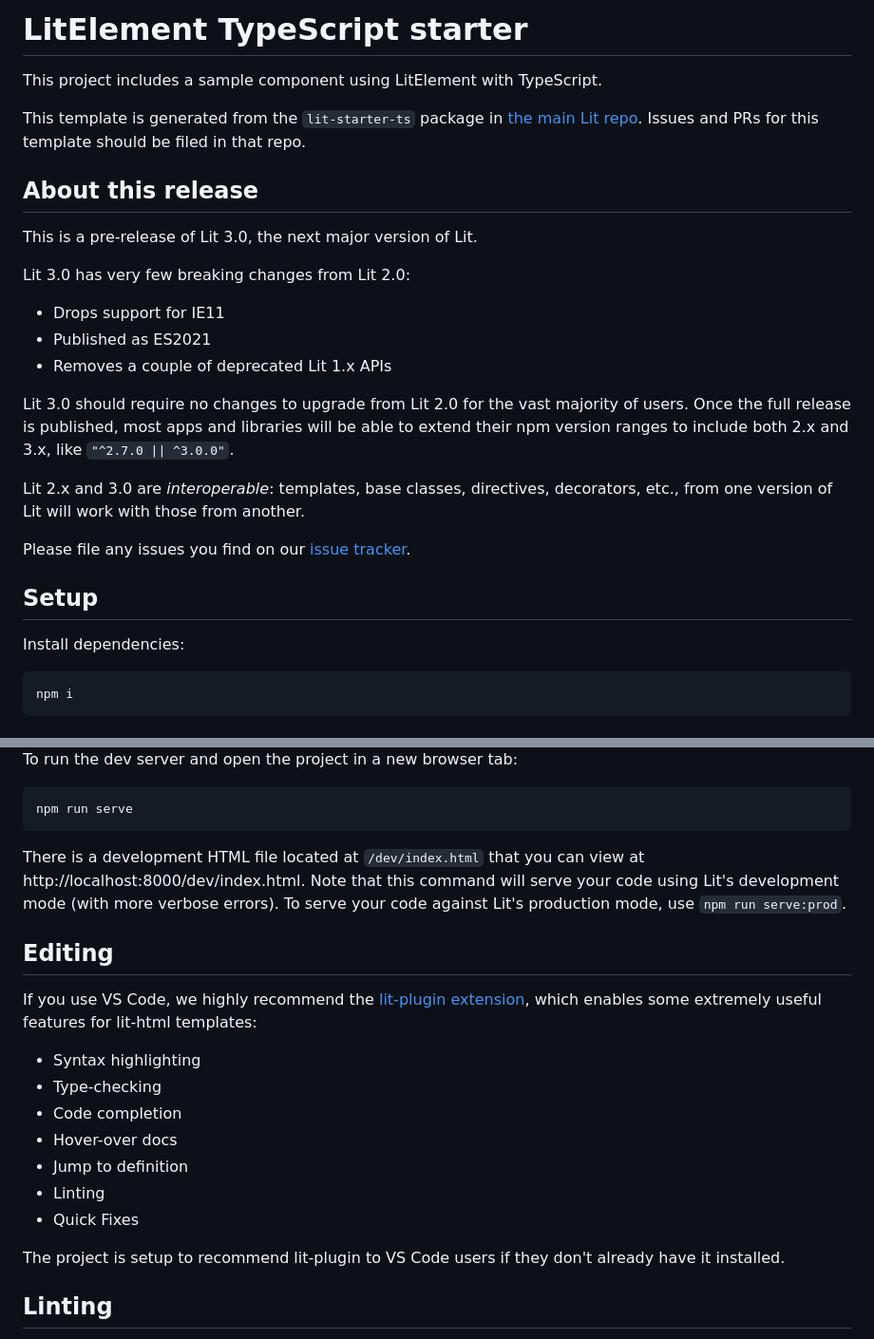
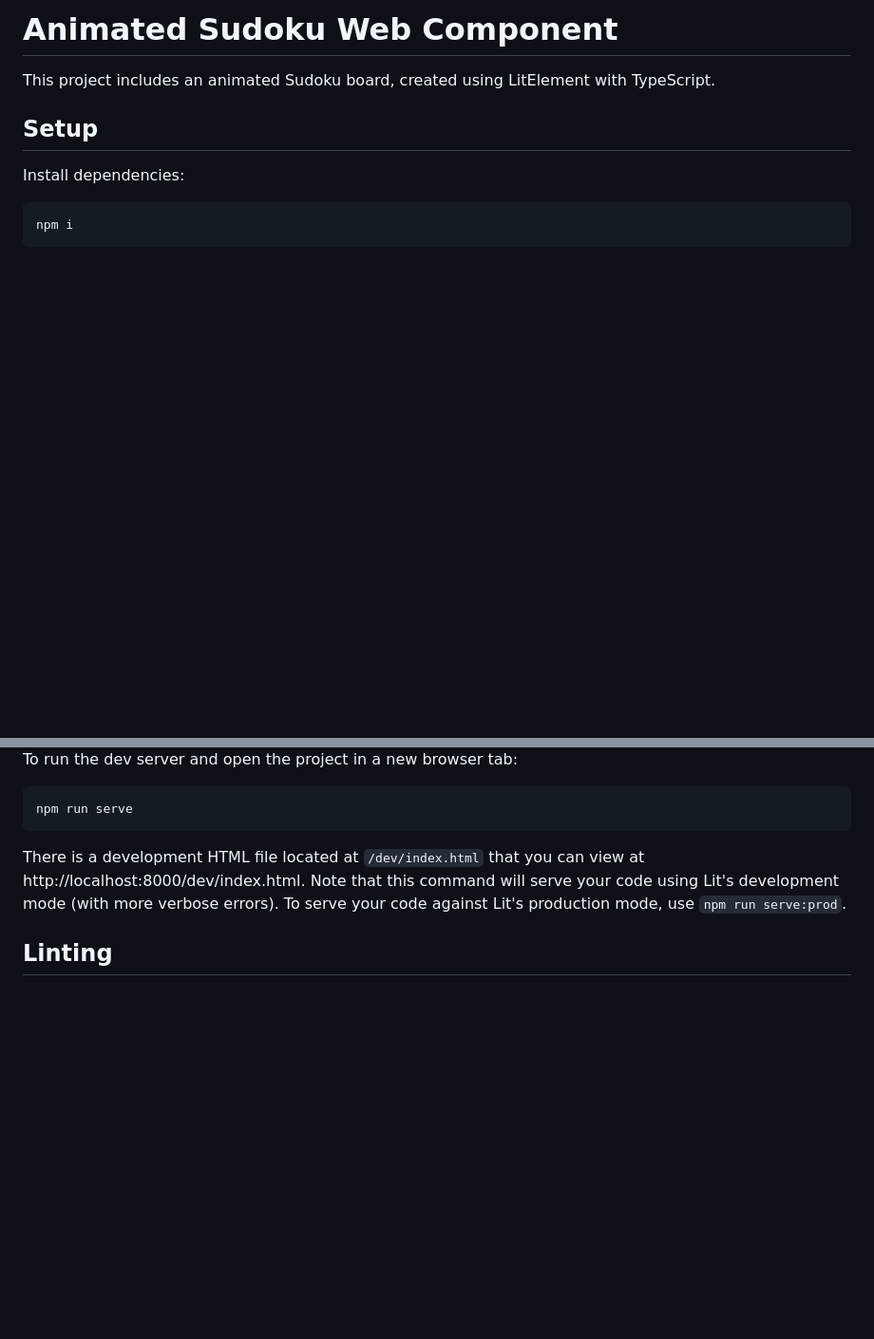
Before and after one commit to camrdale/animated-sudoku, a Markdown page: README.md, 2 parts joined by grey strips. Shown at 95% size. Drawn GitHub-style; blank space fills up the shorter version.

```diff
--- a/README.md
+++ b/README.md
@@ -1,26 +1,6 @@
-# LitElement TypeScript starter
+# Animated Sudoku Web Component
 
-This project includes a sample component using LitElement with TypeScript.
-
-This template is generated from the `lit-starter-ts` package in [the main Lit
-repo](https://github.com/lit/lit). Issues and PRs for this template should be
-filed in that repo.
-
-## About this release
-
-This is a pre-release of Lit 3.0, the next major version of Lit.
-
-Lit 3.0 has very few breaking changes from Lit 2.0:
-
-- Drops support for IE11
-- Published as ES2021
-- Removes a couple of deprecated Lit 1.x APIs
-
-Lit 3.0 should require no changes to upgrade from Lit 2.0 for the vast majority of users. Once the full release is published, most apps and libraries will be able to extend their npm version ranges to include both 2.x and 3.x, like `"^2.7.0 || ^3.0.0"`.
-
-Lit 2.x and 3.0 are _interoperable_: templates, base classes, directives, decorators, etc., from one version of Lit will work with those from another.
-
-Please file any issues you find on our [issue tracker](https://github.com/lit/lit/issues).
+This project includes an animated Sudoku board, created using LitElement with TypeScript.
 
 ## Setup
 
@@ -81,20 +59,6 @@ npm run serve
 
 There is a development HTML file located at `/dev/index.html` that you can view at http://localhost:8000/dev/index.html. Note that this command will serve your code using Lit's development mode (with more verbose errors). To serve your code against Lit's production mode, use `npm run serve:prod`.
 
-## Editing
-
-If you use VS Code, we highly recommend the [lit-plugin extension](https://marketplace.visualstudio.com/items?itemName=runem.lit-plugin), which enables some extremely useful features for lit-html templates:
-
-- Syntax highlighting
-- Type-checking
-- Code completion
-- Hover-over docs
-- Jump to definition
-- Linting
-- Quick Fixes
-
-The project is setup to recommend lit-plugin to VS Code users if they don't already have it installed.
-
 ## Linting
 
 Linting of TypeScript files is provided by [ESLint](eslint.org) and [TypeScript ESLint](https://github.com/typescript-eslint/typescript-eslint). In addition, [lit-analyzer](https://www.npmjs.com/package/lit-analyzer) is used to type-check and lint lit-html templates with the same engine and rules as lit-plugin.
```
Also changed, not shown: other parts of README.md (+0 -42 lines).
